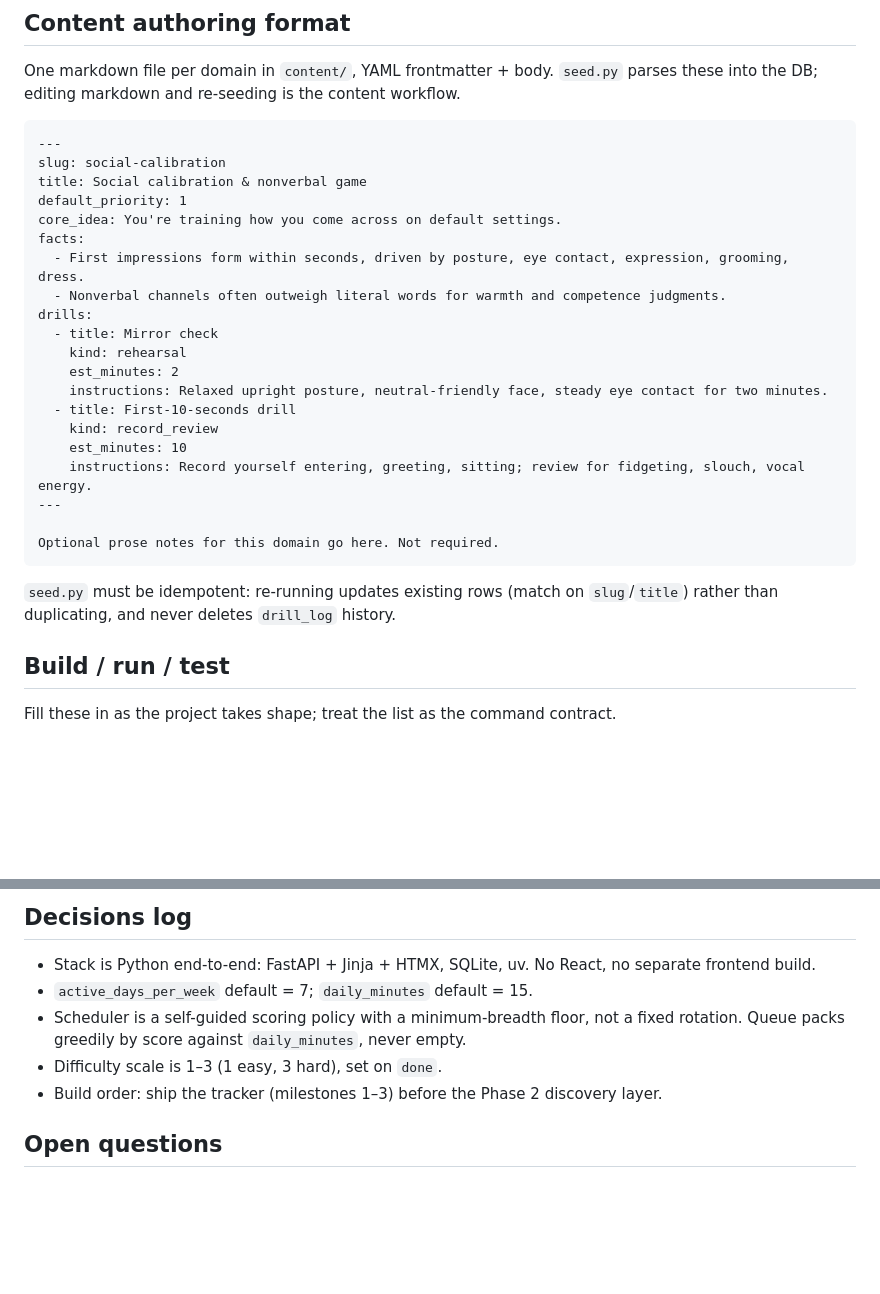
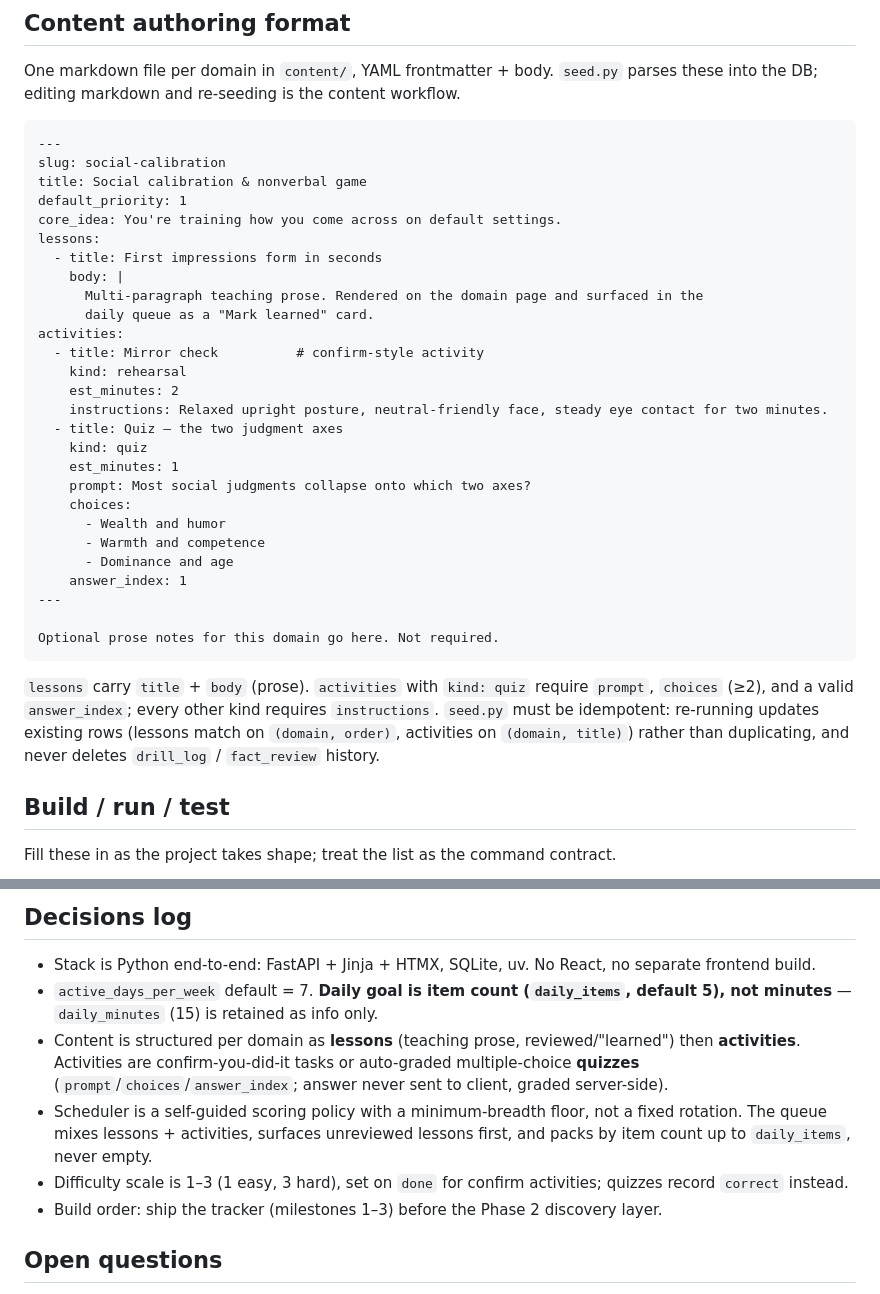
Before and after one commit to bradyduncan/almanac, a Markdown page: CLAUDE.md, 2 parts joined by grey strips. Drawn GitHub-style; blank space fills up the shorter version.

Commit message:
docs: update CLAUDE.md for lessons/quizzes/count goal

````diff
--- a/CLAUDE.md
+++ b/CLAUDE.md
@@ -104,24 +107,31 @@ slug: social-calibration
 title: Social calibration & nonverbal game
 default_priority: 1
 core_idea: You're training how you come across on default settings.
-facts:
-  - First impressions form within seconds, driven by posture, eye contact, expression, grooming, dress.
-  - Nonverbal channels often outweigh literal words for warmth and competence judgments.
-drills:
-  - title: Mirror check
+lessons:
+  - title: First impressions form in seconds
+    body: |
+      Multi-paragraph teaching prose. Rendered on the domain page and surfaced in the
+      daily queue as a "Mark learned" card.
+activities:
+  - title: Mirror check          # confirm-style activity
     kind: rehearsal
     est_minutes: 2
     instructions: Relaxed upright posture, neutral-friendly face, steady eye contact for two minutes.
-  - title: First-10-seconds drill
-    kind: record_review
-    est_minutes: 10
-    instructions: Record yourself entering, greeting, sitting; review for fidgeting, slouch, vocal energy.
+  - title: Quiz — the two judgment axes
+    kind: quiz
+    est_minutes: 1
+    prompt: Most social judgments collapse onto which two axes?
+    choices:
+      - Wealth and humor
+      - Warmth and competence
+      - Dominance and age
+    answer_index: 1
 ---
 
 Optional prose notes for this domain go here. Not required.
 ```
 
-`seed.py` must be idempotent: re-running updates existing rows (match on `slug`/`title`) rather than duplicating, and never deletes `drill_log` history.
+`lessons` carry `title` + `body` (prose). `activities` with `kind: quiz` require `prompt`, `choices` (≥2), and a valid `answer_index`; every other kind requires `instructions`. `seed.py` must be idempotent: re-running updates existing rows (lessons match on `(domain, order)`, activities on `(domain, title)`) rather than duplicating, and never deletes `drill_log` / `fact_review` history.
 
 ## Build / run / test
 
@@ -198,9 +208,10 @@ Deferred, not forbidden — planned for multi-user, see Path to multi-user: auth
 ## Decisions log
 
 - Stack is Python end-to-end: FastAPI + Jinja + HTMX, SQLite, uv. No React, no separate frontend build.
-- `active_days_per_week` default = 7; `daily_minutes` default = 15.
-- Scheduler is a self-guided scoring policy with a minimum-breadth floor, not a fixed rotation. Queue packs greedily by score against `daily_minutes`, never empty.
-- Difficulty scale is 1–3 (1 easy, 3 hard), set on `done`.
+- `active_days_per_week` default = 7. **Daily goal is item count (`daily_items`, default 5), not minutes** — `daily_minutes` (15) is retained as info only.
+- Content is structured per domain as **lessons** (teaching prose, reviewed/"learned") then **activities**. Activities are confirm-you-did-it tasks or auto-graded multiple-choice **quizzes** (`prompt`/`choices`/`answer_index`; answer never sent to client, graded server-side).
+- Scheduler is a self-guided scoring policy with a minimum-breadth floor, not a fixed rotation. The queue mixes lessons + activities, surfaces unreviewed lessons first, and packs by item count up to `daily_items`, never empty.
+- Difficulty scale is 1–3 (1 easy, 3 hard), set on `done` for confirm activities; quizzes record `correct` instead.
 - Build order: ship the tracker (milestones 1–3) before the Phase 2 discovery layer.
 
 ## Open questions
````
Also changed, not shown: other parts of CLAUDE.md (+15 -12 lines).
